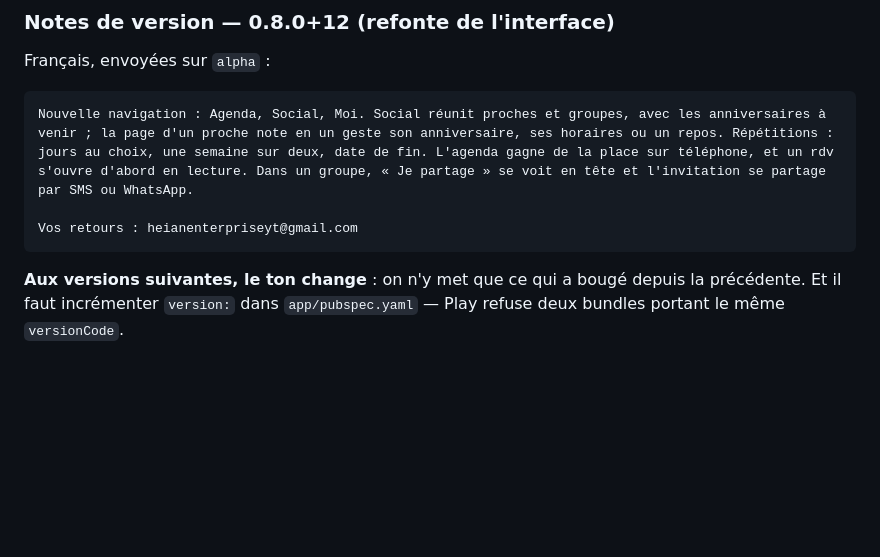
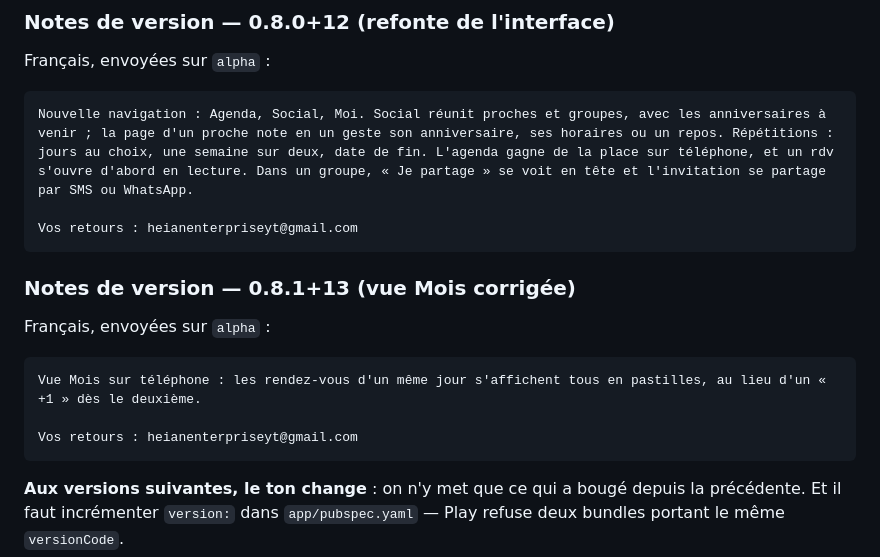
Before and after one commit to Lelio88/Agora, a Markdown page: app/store/README.md, the part around the change. GitHub-like rendering; blank space fills up the shorter version.

Commit message:
docs(store): notes de version 0.8.1+13 (vue Mois corrigée), publiée sur alpha

````diff
--- a/app/store/README.md
+++ b/app/store/README.md
@@ -308,6 +308,16 @@ Nouvelle navigation : Agenda, Social, Moi. Social réunit proches et groupes, av
 Vos retours : heianenterpriseyt@gmail.com
 ```
 
+### Notes de version — 0.8.1+13 (vue Mois corrigée)
+
+Français, envoyées sur `alpha` :
+
+```
+Vue Mois sur téléphone : les rendez-vous d'un même jour s'affichent tous en pastilles, au lieu d'un « +1 » dès le deuxième.
+
+Vos retours : heianenterpriseyt@gmail.com
+```
+
 **Aux versions suivantes, le ton change** : on n'y met que ce qui a bougé
 depuis la précédente. Et il faut incrémenter `version:` dans
 `app/pubspec.yaml` — Play refuse deux bundles portant le même `versionCode`.
````
